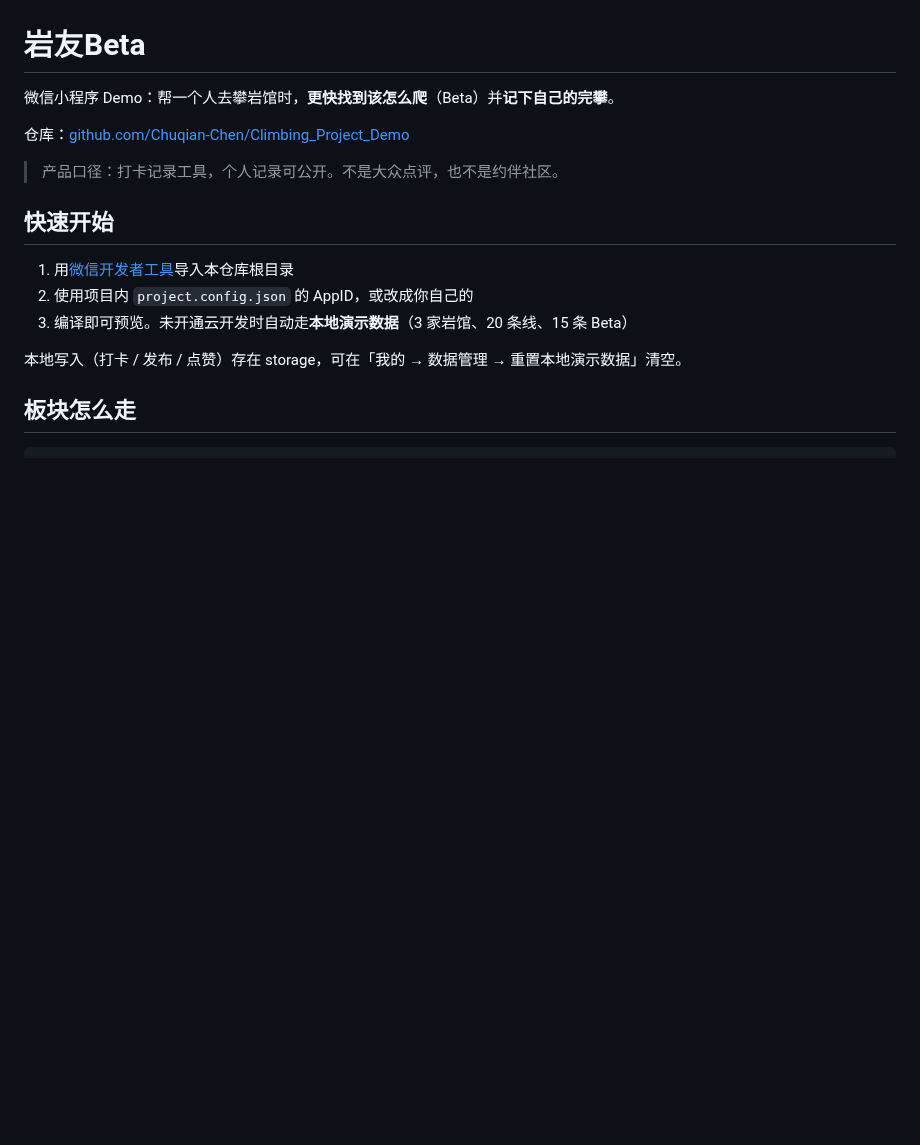
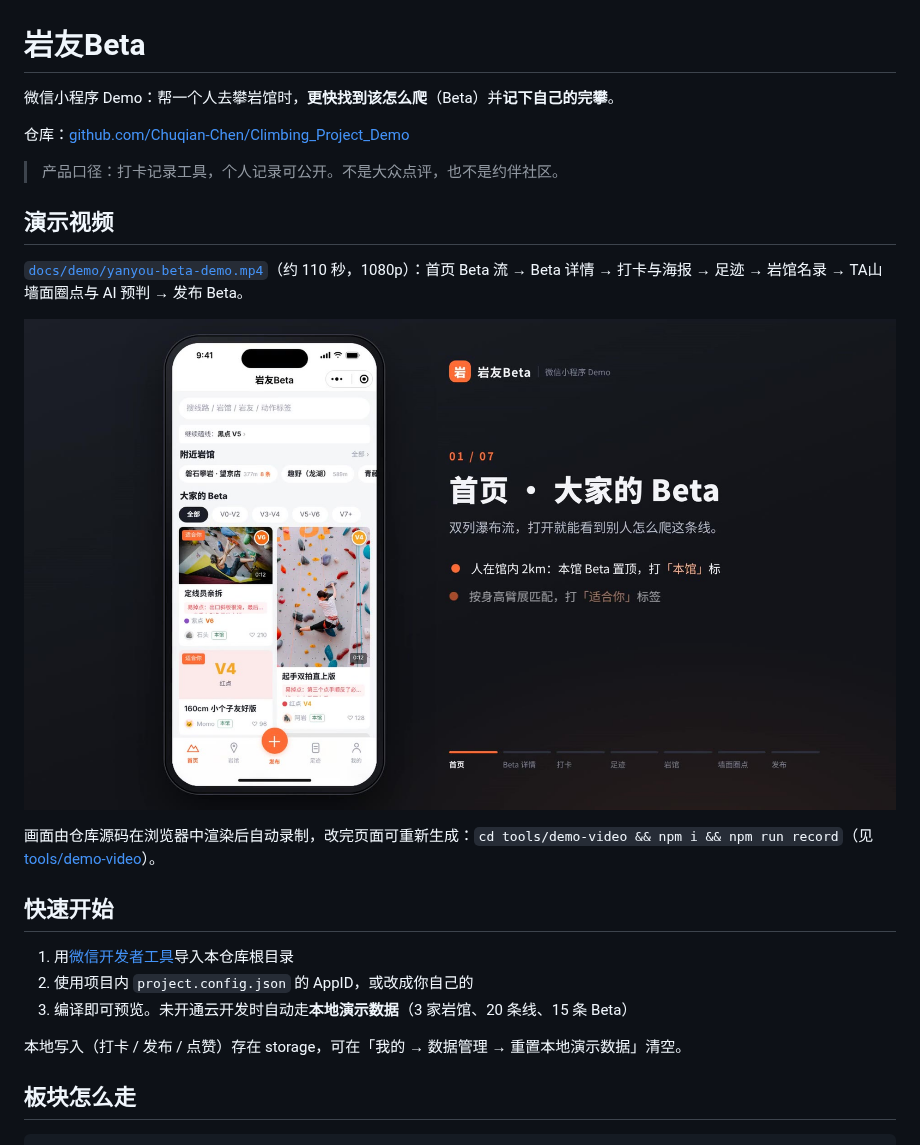
Before and after one commit to Chuqian-Chen/Climbing_Project_Demo, a Markdown page: README.md, the part around the change. GitHub-like rendering; pictures changed too: docs/demo/yanyou-beta-demo-cover.jpg (added); blank space fills up the shorter version.

```diff
--- a/README.md
+++ b/README.md
@@ -5,6 +5,14 @@
 仓库：[github.com/Chuqian-Chen/Climbing_Project_Demo](https://github.com/Chuqian-Chen/Climbing_Project_Demo)
 
 > 产品口径：打卡记录工具，个人记录可公开。不是大众点评，也不是约伴社区。
+
+## 演示视频
+
+[`docs/demo/yanyou-beta-demo.mp4`](docs/demo/yanyou-beta-demo.mp4)（约 110 秒，1080p）：首页 Beta 流 → Beta 详情 → 打卡与海报 → 足迹 → 岩馆名录 → TA山墙面圈点与 AI 预判 → 发布 Beta。
+
+[![演示视频封面](docs/demo/yanyou-beta-demo-cover.jpg)](docs/demo/yanyou-beta-demo.mp4)
+
+画面由仓库源码在浏览器中渲染后自动录制，改完页面可重新生成：`cd tools/demo-video && npm i && npm run record`（见 [tools/demo-video](tools/demo-video/README.md)）。
 
 ## 快速开始
 
```
Also changed, not shown: tools/demo-video/README.md (added, +79 -0 lines), 14 other files.
